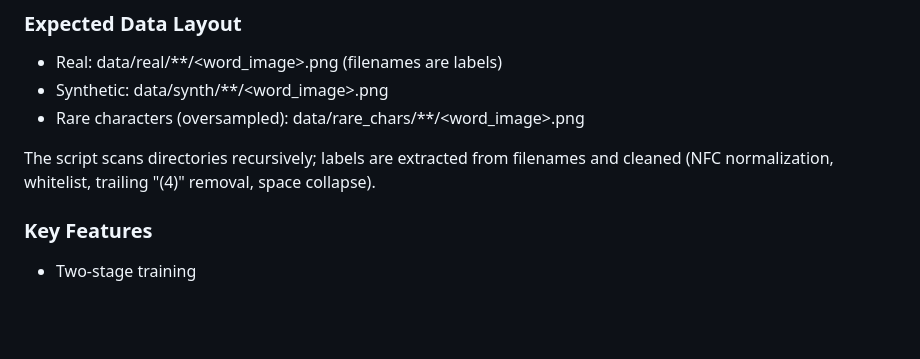
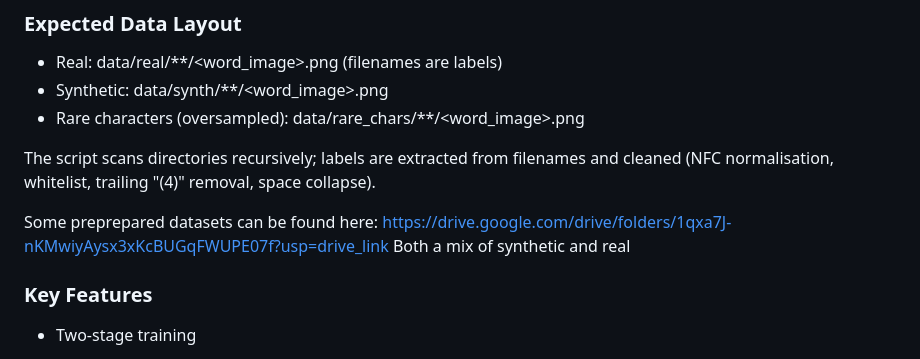
Before and after one commit to kaoreill/GSoC2025-Final-Submission, a Markdown page: README.md, the part around the change. GitHub-like rendering; blank space fills up the shorter version.

Commit message:
Update README with dataset link and spelling correction
Added a link to preprepared datasets and clarified normalization spelling.

```diff
--- a/README.md
+++ b/README.md
@@ -122,7 +122,10 @@ python train_crnn_spanish_ocr.py \
 - Synthetic: data/synth/**/<word_image>.png
 - Rare characters (oversampled): data/rare_chars/**/<word_image>.png
 
-The script scans directories recursively; labels are extracted from filenames and cleaned (NFC normalization, whitelist, trailing "(4)" removal, space collapse).
+The script scans directories recursively; labels are extracted from filenames and cleaned (NFC normalisation, whitelist, trailing "(4)" removal, space collapse).
+
+Some preprepared datasets can be found here: https://drive.google.com/drive/folders/1qxa7J-nKMwiyAysx3xKcBUGqFWUPE07f?usp=drive_link
+Both a mix of synthetic and real
 
 ### Key Features
 
```
